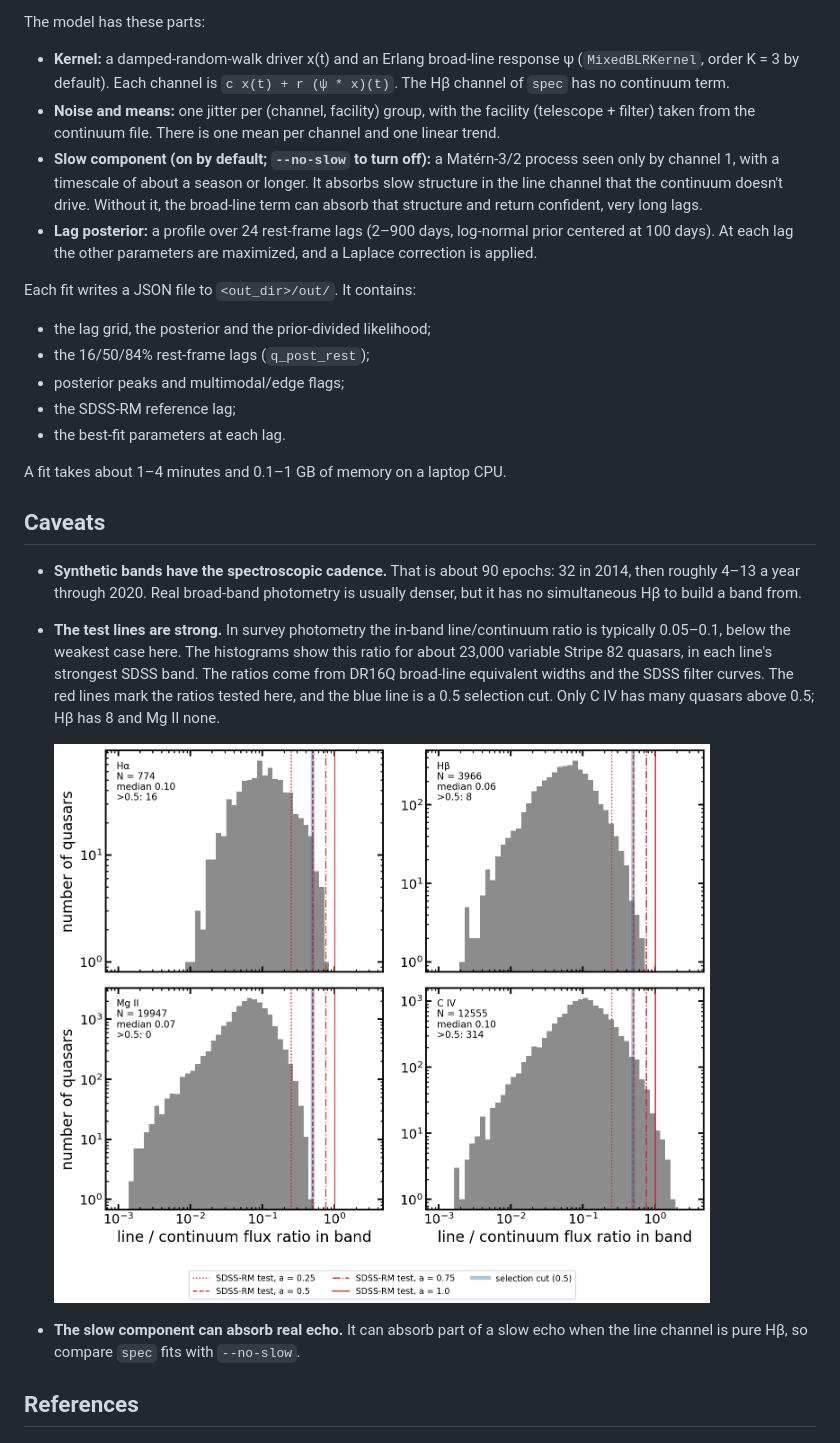
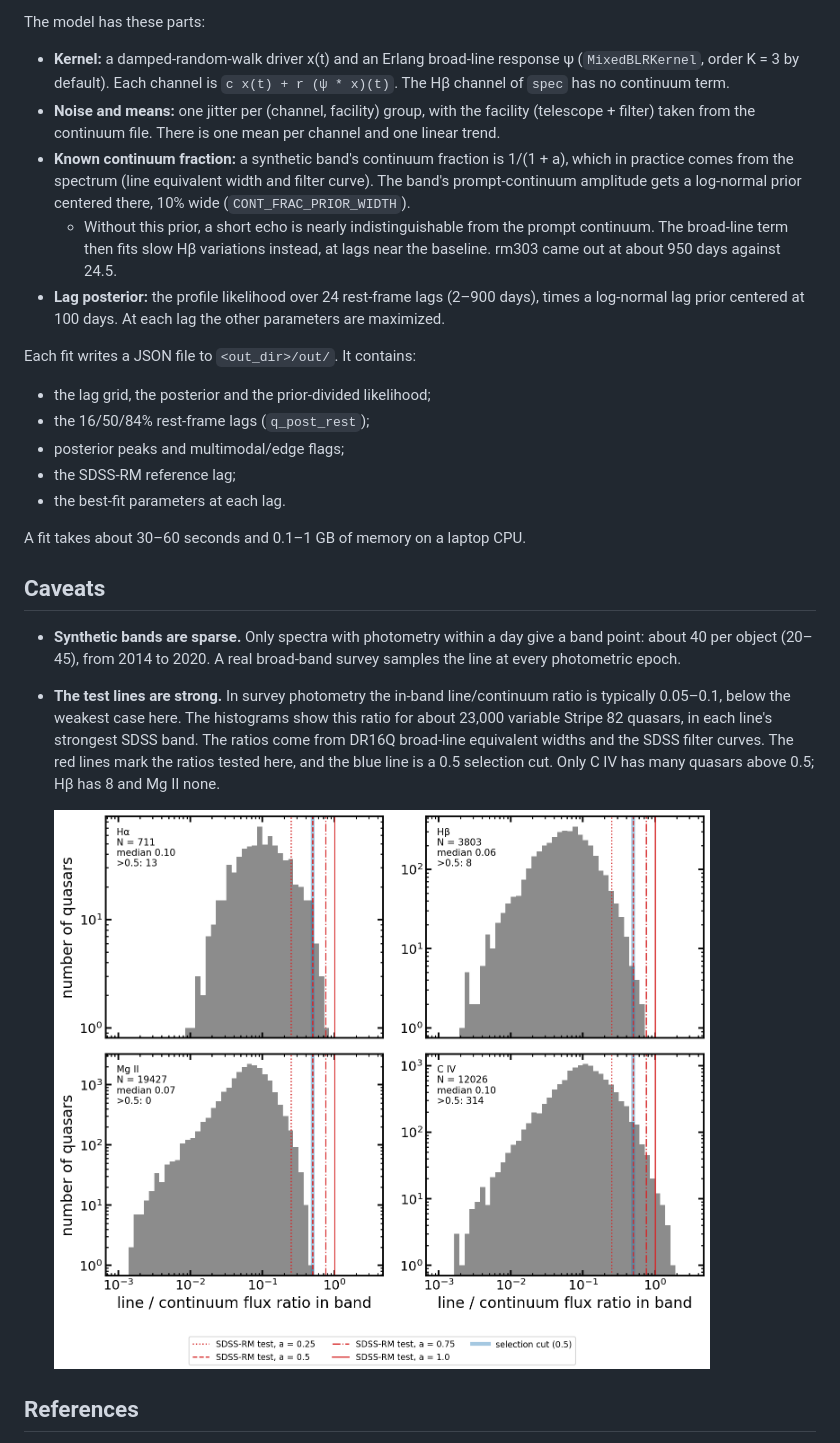
Before and after one commit to burke86/sdss_rm, a Markdown page: README.md, the part around one of its changes. GitHub-like rendering; pictures changed too: figures/line_fraction_hist.png.

```diff
--- a/README.md
+++ b/README.md
@@ -84,11 +87,14 @@ The model has these parts:
   K = 3 by default). Each channel is `c x(t) + r (ψ * x)(t)`. The Hβ channel of `spec` has no continuum term.
 - **Noise and means:** one jitter per (channel, facility) group, with the facility (telescope + filter) taken
   from the continuum file. There is one mean per channel and one linear trend.
-- **Slow component (on by default; `--no-slow` to turn off):** a Matérn-3/2 process seen only by channel 1, with
-  a timescale of about a season or longer. It absorbs slow structure in the line channel that the continuum
-  doesn't drive. Without it, the broad-line term can absorb that structure and return confident, very long lags.
-- **Lag posterior:** a profile over 24 rest-frame lags (2–900 days, log-normal prior centered at 100 days). At
-  each lag the other parameters are maximized, and a Laplace correction is applied.
+- **Known continuum fraction:** a synthetic band's continuum fraction is 1/(1 + a), which in practice comes from
+  the spectrum (line equivalent width and filter curve). The band's prompt-continuum amplitude gets a log-normal
+  prior centered there, 10% wide (`CONT_FRAC_PRIOR_WIDTH`).
+  - Without this prior, a short echo is nearly indistinguishable from the prompt continuum. The broad-line term
+    then fits slow Hβ variations instead, at lags near the baseline. rm303 came out at about 950 days against
+    24.5.
+- **Lag posterior:** the profile likelihood over 24 rest-frame lags (2–900 days), times a log-normal lag prior
+  centered at 100 days. At each lag the other parameters are maximized.
 
 Each fit writes a JSON file to `<out_dir>/out/`. It contains:
 - the lag grid, the posterior and the prior-divided likelihood;
@@ -97,12 +103,12 @@ Each fit writes a JSON file to `<out_dir>/out/`. It contains:
 - the SDSS-RM reference lag;
 - the best-fit parameters at each lag.
 
-A fit takes about 1–4 minutes and 0.1–1 GB of memory on a laptop CPU.
+A fit takes about 30–60 seconds and 0.1–1 GB of memory on a laptop CPU.
 
 ## Caveats
 
-- **Synthetic bands have the spectroscopic cadence.** That is about 90 epochs: 32 in 2014, then roughly 4–13 a year through 2020.
-  Real broad-band photometry is usually denser, but it has no simultaneous Hβ to build a band from.
+- **Synthetic bands are sparse.** Only spectra with photometry within a day give a band point: about 40 per
+  object (20–45), from 2014 to 2020. A real broad-band survey samples the line at every photometric epoch.
 - **The test lines are strong.** In survey photometry the in-band line/continuum ratio is typically 0.05–0.1,
   below the weakest case here. The histograms show this ratio for about 23,000 variable Stripe 82 quasars, in
   each line's strongest SDSS band. The ratios come from DR16Q broad-line equivalent widths and the SDSS filter
@@ -110,8 +116,6 @@ A fit takes about 1–4 minutes and 0.1–1 GB of memory on a laptop CPU.
   many quasars above 0.5; Hβ has 8 and Mg II none.
 
   ![In-band line/continuum flux ratios of Stripe 82 quasars](figures/line_fraction_hist.png)
-- **The slow component can absorb real echo.** It can absorb part of a slow echo when the line channel is pure
-  Hβ, so compare `spec` fits with `--no-slow`.
 
 ## References
 
```
Also changed, not shown: other parts of README.md (+11 -8 lines), 4 other files.
